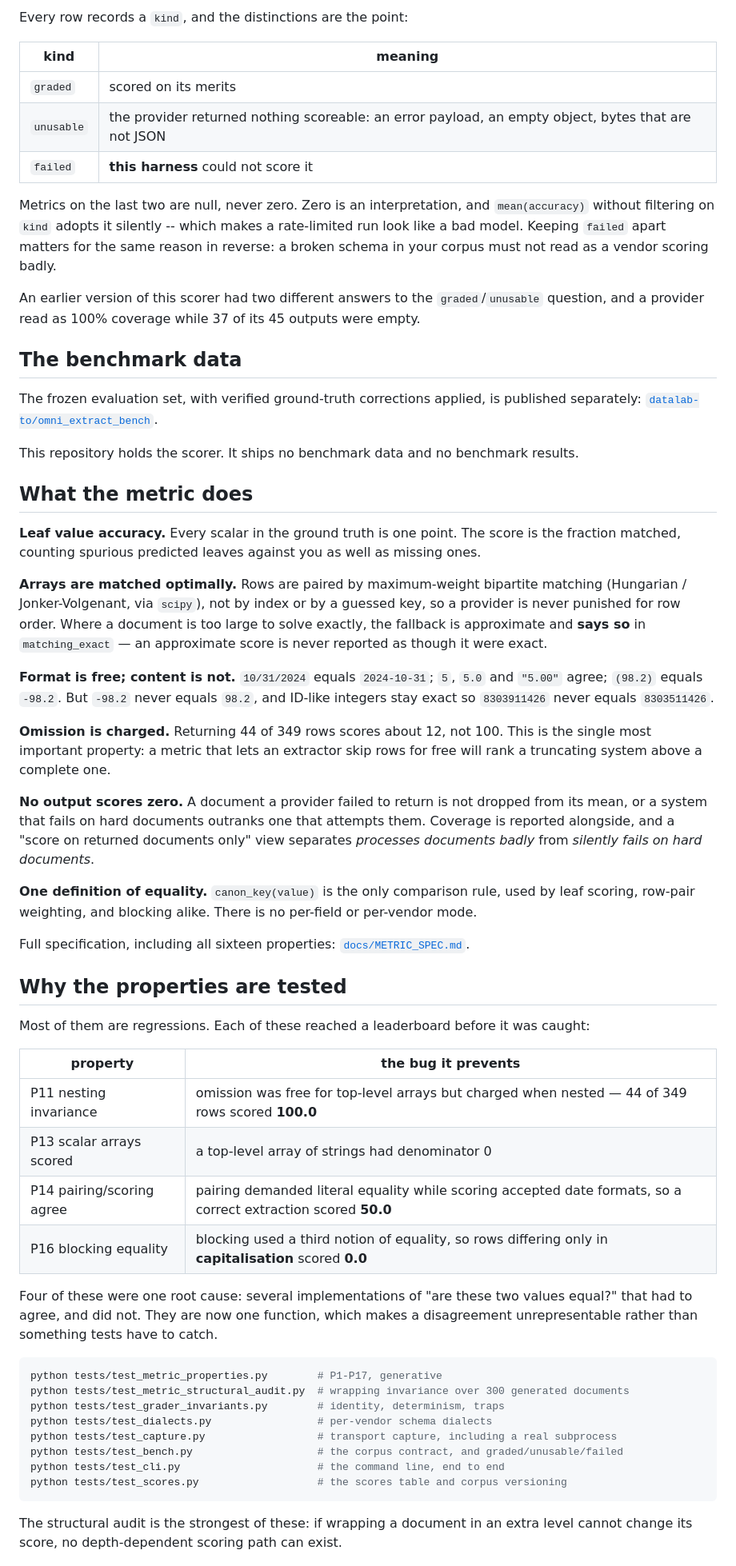
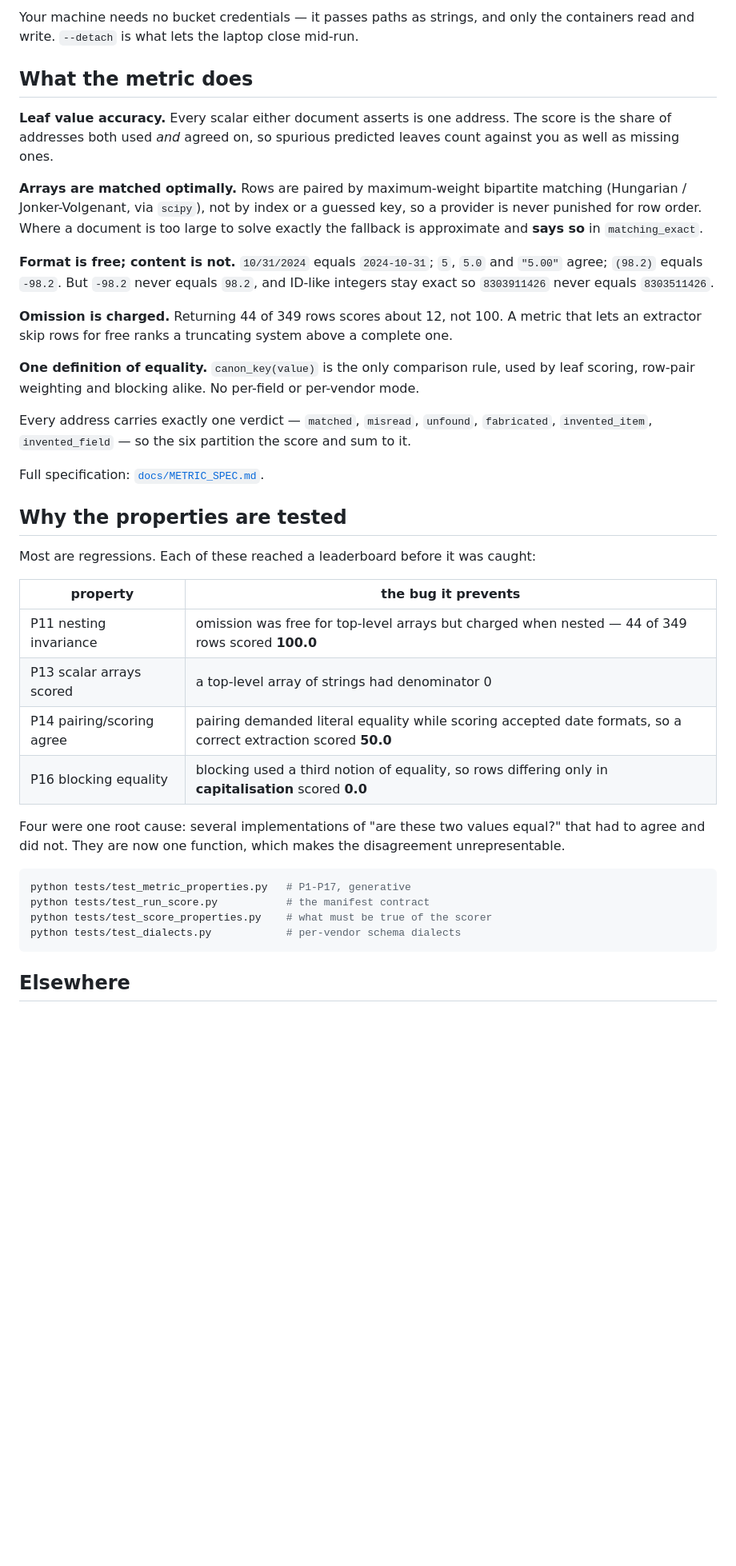
Before and after one commit to datalab-to/omni_extract_bench, a Markdown page: README.md, the part around one of its changes. Shown at 80% size. Rendered like a GitHub page; blank space fills up the shorter version.

````diff
--- a/README.md
+++ b/README.md
@@ -151,81 +108,52 @@ Full guide: [`docs/USING.md`](docs/USING.md).
-Every row records a `kind`, and the distinctions are the point:
-
-| kind | meaning |
-| --- | --- |
-| `graded` | scored on its merits |
-| `unusable` | the provider returned nothing scoreable: an error payload, an empty object, bytes that are not JSON |
-| `failed` | **this harness** could not score it |
-
-Metrics on the last two are null, never zero. Zero is an interpretation, and `mean(accuracy)`
-without filtering on `kind` adopts it silently -- which makes a rate-limited run look like a bad
-model. Keeping `failed` apart matters for the same reason in reverse: a broken schema in your
-corpus must not read as a vendor scoring badly.
-
-An earlier version of this scorer had two different answers to the `graded`/`unusable`
-question, and a provider read as 100% coverage while 37 of its 45 outputs were empty.
-
-## The benchmark data
-
-The frozen evaluation set, with verified ground-truth corrections applied, is published
-separately: [`datalab-to/omni_extract_bench`](https://huggingface.co/datasets/datalab-to/omni_extract_bench).
-
-This repository holds the scorer. It ships no benchmark data and no benchmark results.
+Your machine needs no bucket credentials — it passes paths as strings, and only the containers
+read and write. `--detach` is what lets the laptop close mid-run.
 
 ## What the metric does
 
-**Leaf value accuracy.** Every scalar in the ground truth is one point. The score is the
-fraction matched, counting spurious predicted leaves against you as well as missing ones.
+**Leaf value accuracy.** Every scalar either document asserts is one address. The score is the
+share of addresses both used *and* agreed on, so spurious predicted leaves count against you as
+well as missing ones.
 
 **Arrays are matched optimally.** Rows are paired by maximum-weight bipartite matching
-(Hungarian / Jonker-Volgenant, via `scipy`), not by index or by a guessed key, so a provider is
-never punished for row order. Where a document is too large to solve exactly, the fallback is
-approximate and **says so** in `matching_exact` — an approximate score is never reported as
-though it were exact.
+(Hungarian / Jonker-Volgenant, via `scipy`), not by index or a guessed key, so a provider is
+never punished for row order. Where a document is too large to solve exactly the fallback is
+approximate and **says so** in `matching_exact`.
 
 **Format is free; content is not.** `10/31/2024` equals `2024-10-31`; `5`, `5.0` and `"5.00"`
-agree; `(98.2)` equals `-98.2`. But `-98.2` never equals `98.2`, and ID-like integers stay
-exact so `8303911426` never equals `8303511426`.
+agree; `(98.2)` equals `-98.2`. But `-98.2` never equals `98.2`, and ID-like integers stay exact
+so `8303911426` never equals `8303511426`.
 
-**Omission is charged.** Returning 44 of 349 rows scores about 12, not 100. This is the single
-most important property: a metric that lets an extractor skip rows for free will rank a
-truncating system above a complete one.
-
-**No output scores zero.** A document a provider failed to return is not dropped from its mean,
-or a system that fails on hard documents outranks one that attempts them. Coverage is reported
-alongside, and a "score on returned documents only" view separates *processes documents badly*
-from *silently fails on hard documents*.
+**Omission is charged.** Returning 44 of 349 rows scores about 12, not 100. A metric that lets
+an extractor skip rows for free ranks a truncating system above a complete one.
 
 **One definition of equality.** `canon_key(value)` is the only comparison rule, used by leaf
-scoring, row-pair weighting, and blocking alike. There is no per-field or per-vendor mode.
+scoring, row-pair weighting and blocking alike. No per-field or per-vendor mode.
 
-Full specification, including all sixteen properties: [`docs/METRIC_SPEC.md`](docs/METRIC_SPEC.md).
+Every address carries exactly one verdict — `matched`, `misread`, `unfound`, `fabricated`,
+`invented_item`, `invented_field` — so the six partition the score and sum to it.
+
+Full specification: [`docs/METRIC_SPEC.md`](docs/METRIC_SPEC.md).
 
 ## Why the properties are tested
 
-Most of them are regressions. Each of these reached a leaderboard before it was caught:
+Most are regressions. Each of these reached a leaderboard before it was caught:
 
 | property | the bug it prevents |
-| --- | --- |
+|---|---|
 | P11 nesting invariance | omission was free for top-level arrays but charged when nested — 44 of 349 rows scored **100.0** |
 | P13 scalar arrays scored | a top-level array of strings had denominator 0 |
 | P14 pairing/scoring agree | pairing demanded literal equality while scoring accepted date formats, so a correct extraction scored **50.0** |
 | P16 blocking equality | blocking used a third notion of equality, so rows differing only in **capitalisation** scored **0.0** |
 
-Four of these were one root cause: several implementations of "are these two values equal?"
-that had to agree, and did not. They are now one function, which makes a disagreement
-unrepresentable rather than something tests have to catch.
+Four were one root cause: several implementations of "are these two values equal?" that had to
+agree and did not. They are now one function, which makes the disagreement unrepresentable.
 
 ```bash
-python tests/test_metric_properties.py        # P1-P17, generative
-python tests/test_metric_structural_audit.py  # wrapping invariance over 300 generated documents
-python tests/test_grader_invariants.py        # identity, determinism, traps
-python tests/test_dialects.py                 # per-vendor schema dialects
-python tests/test_capture.py                  # transport capture, including a real subprocess
-python tests/test_bench.py                    # the corpus contract, and graded/unusable/failed
-python tests/test_cli.py                      # the command line, end to end
-python tests/test_scores.py                   # the scores table and corpus versioning
+python tests/test_metric_properties.py   # P1-P17, generative
+python tests/test_run_score.py           # the manifest contract
+python tests/test_score_properties.py    # what must be true of the scorer
+python tests/test_dialects.py            # per-vendor schema dialects
 ```
 
-The structural audit is the strongest of these: if wrapping a document in an extra level cannot
-change its score, no depth-dependent scoring path can exist.
+## Elsewhere
 
````
Also changed, not shown: other parts of README.md (+87 -149 lines).
